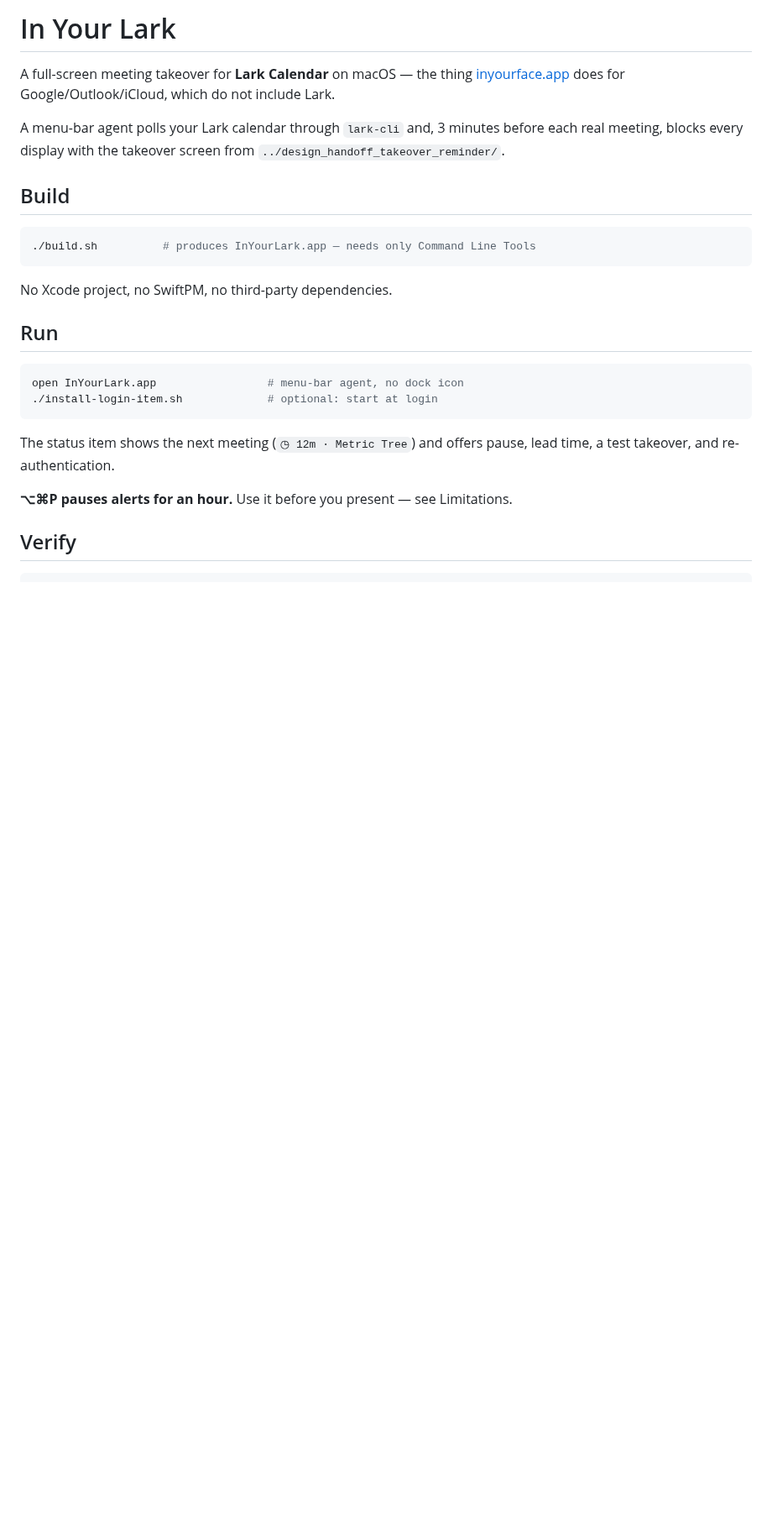
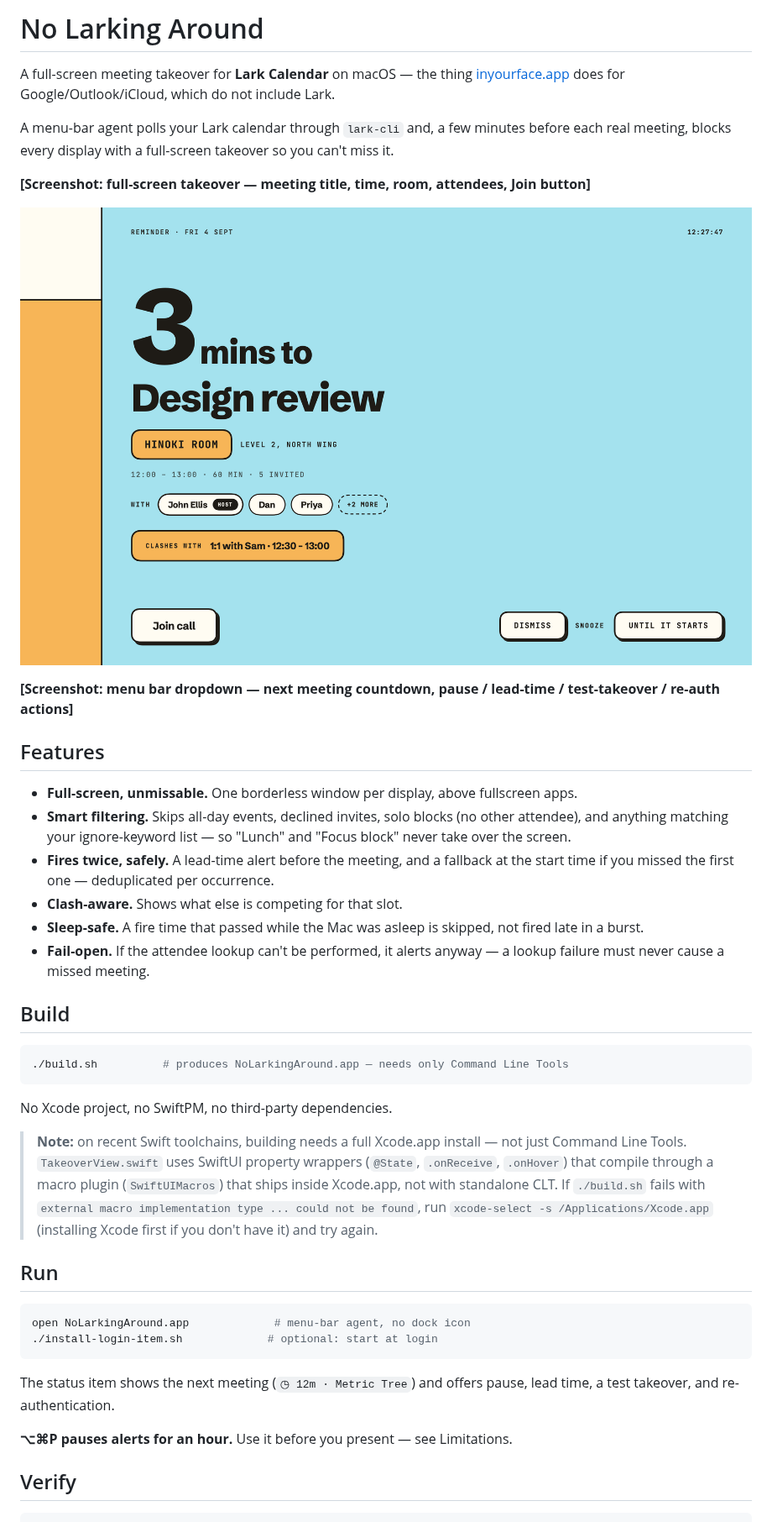
Before and after one commit to glassofizzy/NoLarkingAround, a Markdown page: README.md, the part around one of its changes. Shown at 84% size. Rendered like a GitHub page; pictures changed too: takeover-render.png (added); blank space fills up the shorter version.

````diff
--- a/README.md
+++ b/README.md
@@ -1,25 +1,53 @@
-# In Your Lark
+# No Larking Around
 
 A full-screen meeting takeover for **Lark Calendar** on macOS — the thing
 [inyourface.app](https://www.inyourface.app/) does for Google/Outlook/iCloud, which
 do not include Lark.
 
-A menu-bar agent polls your Lark calendar through `lark-cli` and, 3 minutes before
-each real meeting, blocks every display with the takeover screen from
-`../design_handoff_takeover_reminder/`.
+A menu-bar agent polls your Lark calendar through `lark-cli` and, a few minutes
+before each real meeting, blocks every display with a full-screen takeover so you
+can't miss it.
+
+**[Screenshot: full-screen takeover — meeting title, time, room, attendees, Join button]**
+
+![Takeover design render](takeover-render.png)
+
+**[Screenshot: menu bar dropdown — next meeting countdown, pause / lead-time / test-takeover / re-auth actions]**
+
+## Features
+
+- **Full-screen, unmissable.** One borderless window per display, above fullscreen apps.
+- **Smart filtering.** Skips all-day events, declined invites, solo blocks (no other
+  attendee), and anything matching your ignore-keyword list — so "Lunch" and "Focus
+  block" never take over the screen.
+- **Fires twice, safely.** A lead-time alert before the meeting, and a fallback at
+  the start time if you missed the first one — deduplicated per occurrence.
+- **Clash-aware.** Shows what else is competing for that slot.
+- **Sleep-safe.** A fire time that passed while the Mac was asleep is skipped, not
+  fired late in a burst.
+- **Fail-open.** If the attendee lookup can't be performed, it alerts anyway — a
+  lookup failure must never cause a missed meeting.
 
 ## Build
 
 ```bash
-./build.sh          # produces InYourLark.app — needs only Command Line Tools
+./build.sh          # produces NoLarkingAround.app — needs only Command Line Tools
 ```
 
 No Xcode project, no SwiftPM, no third-party dependencies.
 
+> **Note:** on recent Swift toolchains, building needs a full Xcode.app install —
+> not just Command Line Tools. `TakeoverView.swift` uses SwiftUI property wrappers
+> (`@State`, `.onReceive`, `.onHover`) that compile through a macro plugin
+> (`SwiftUIMacros`) that ships inside Xcode.app, not with standalone CLT. If
+> `./build.sh` fails with `external macro implementation type ... could not be
+> found`, run `xcode-select -s /Applications/Xcode.app` (installing Xcode first if
+> you don't have it) and try again.
+
 ## Run
 
 ```bash
-open InYourLark.app                 # menu-bar agent, no dock icon
+open NoLarkingAround.app             # menu-bar agent, no dock icon
 ./install-login-item.sh             # optional: start at login
 ```
 
````
Also changed, not shown: other parts of README.md (+19 -5 lines), 8 other files.
